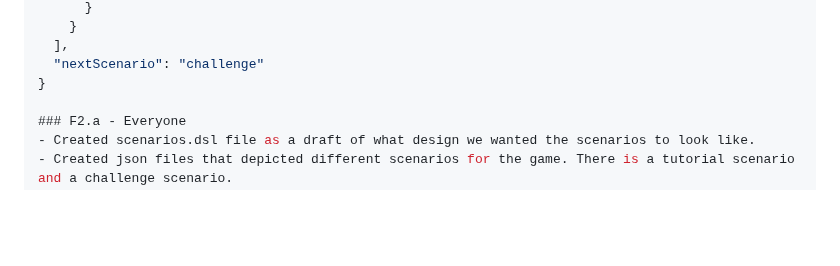
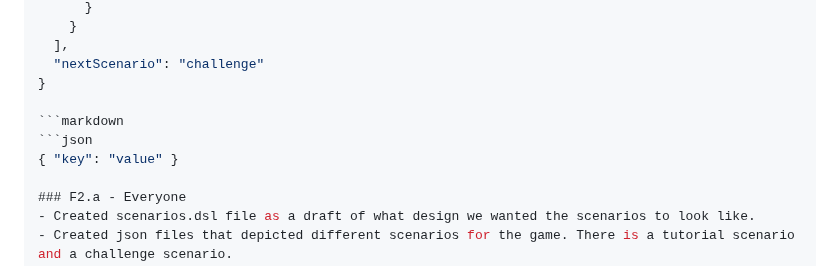
Before and after one commit to kalimora/f-team-cmpm-121, a Markdown page: README.md, the part around one of its changes. Drawn GitHub-style; blank space fills up the shorter version.

````diff
--- a/README.md
+++ b/README.md
@@ -230,6 +232,10 @@ Adapting to the F1 requirements helped us build a more player-centric game, emph
   ],
   "nextScenario": "challenge"
 }
+
+```markdown
+```json
+{ "key": "value" }
 
 ### F2.a - Everyone
 - Created scenarios.dsl file as a draft of what design we wanted the scenarios to look like.
````
Also changed, not shown: other parts of README.md (+3 -1 lines).
